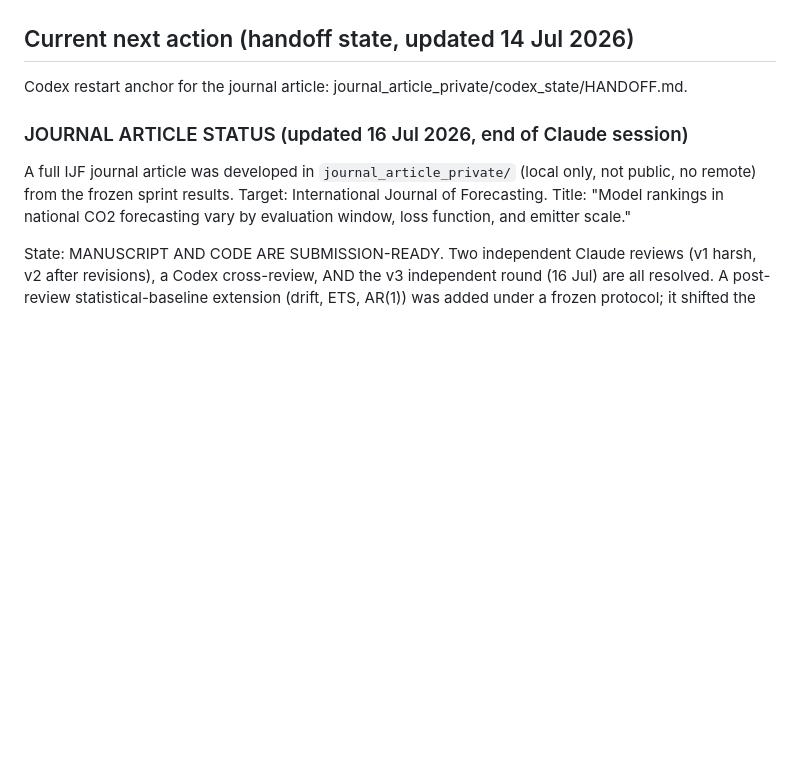
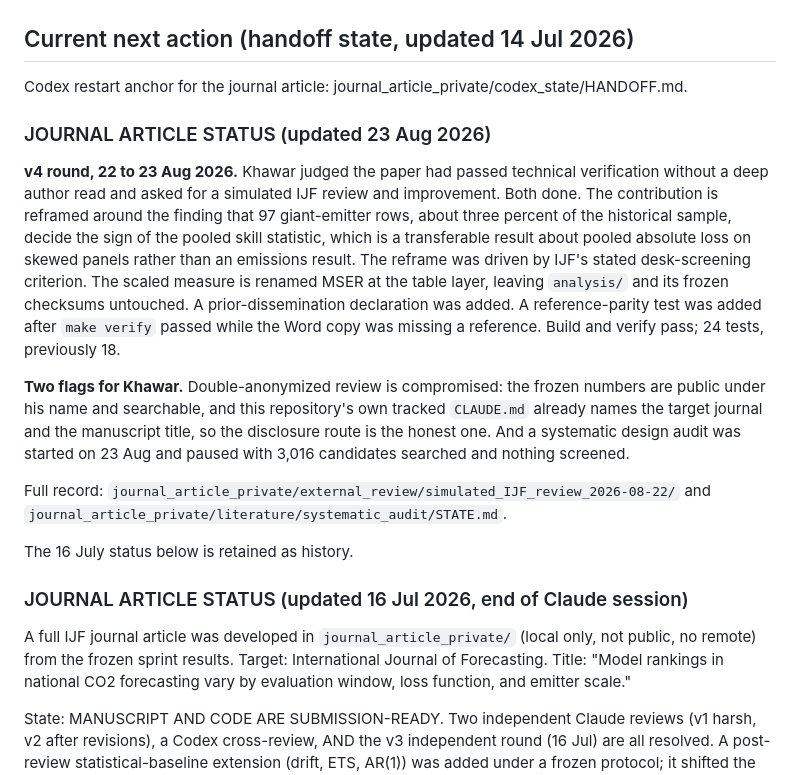
Before and after one commit to khawar89/energy-carbon-forecast-ml, a Markdown page: CLAUDE.md, the part around the change. Drawn GitHub-style; blank space fills up the shorter version.

Commit message:
Record v4 journal-article round in project status
Adds a 23 Aug 2026 JOURNAL ARTICLE STATUS block above the retained 16 Jul one:
simulated IJF review and repair round, contribution reframed around the
skew-and-aggregation finding, scaled measure renamed MSER, reference-parity test
added, systematic design audit started and paused at 3,016 candidates.

Also records two flags: double-anonymized review is compromised because the
frozen numbers are public and searchable and this tracked file already names the
target journal and title; and the design audit is unfinished.

Documentation only. No code, notebooks, results, or figures touched.

Co-Authored-By: Claude Opus 5 <noreply@anthropic.com>

```diff
--- a/CLAUDE.md
+++ b/CLAUDE.md
@@ -35,6 +35,31 @@ External affiliation must always be written as:
 ## Current next action (handoff state, updated 14 Jul 2026)
 
 Codex restart anchor for the journal article: journal_article_private/codex_state/HANDOFF.md.
+
+### JOURNAL ARTICLE STATUS (updated 23 Aug 2026)
+
+**v4 round, 22 to 23 Aug 2026.** Khawar judged the paper had passed technical
+verification without a deep author read and asked for a simulated IJF review and
+improvement. Both done. The contribution is reframed around the finding that 97
+giant-emitter rows, about three percent of the historical sample, decide the sign
+of the pooled skill statistic, which is a transferable result about pooled
+absolute loss on skewed panels rather than an emissions result. The reframe was
+driven by IJF's stated desk-screening criterion. The scaled measure is renamed
+MSER at the table layer, leaving `analysis/` and its frozen checksums untouched. A
+prior-dissemination declaration was added. A reference-parity test was added after
+`make verify` passed while the Word copy was missing a reference. Build and verify
+pass; 24 tests, previously 18.
+
+**Two flags for Khawar.** Double-anonymized review is compromised: the frozen
+numbers are public under his name and searchable, and this repository's own
+tracked `CLAUDE.md` already names the target journal and the manuscript title, so
+the disclosure route is the honest one. And a systematic design audit was started
+on 23 Aug and paused with 3,016 candidates searched and nothing screened.
+
+Full record: `journal_article_private/external_review/simulated_IJF_review_2026-08-22/`
+and `journal_article_private/literature/systematic_audit/STATE.md`.
+
+The 16 July status below is retained as history.
 
 ### JOURNAL ARTICLE STATUS (updated 16 Jul 2026, end of Claude session)
 
```
